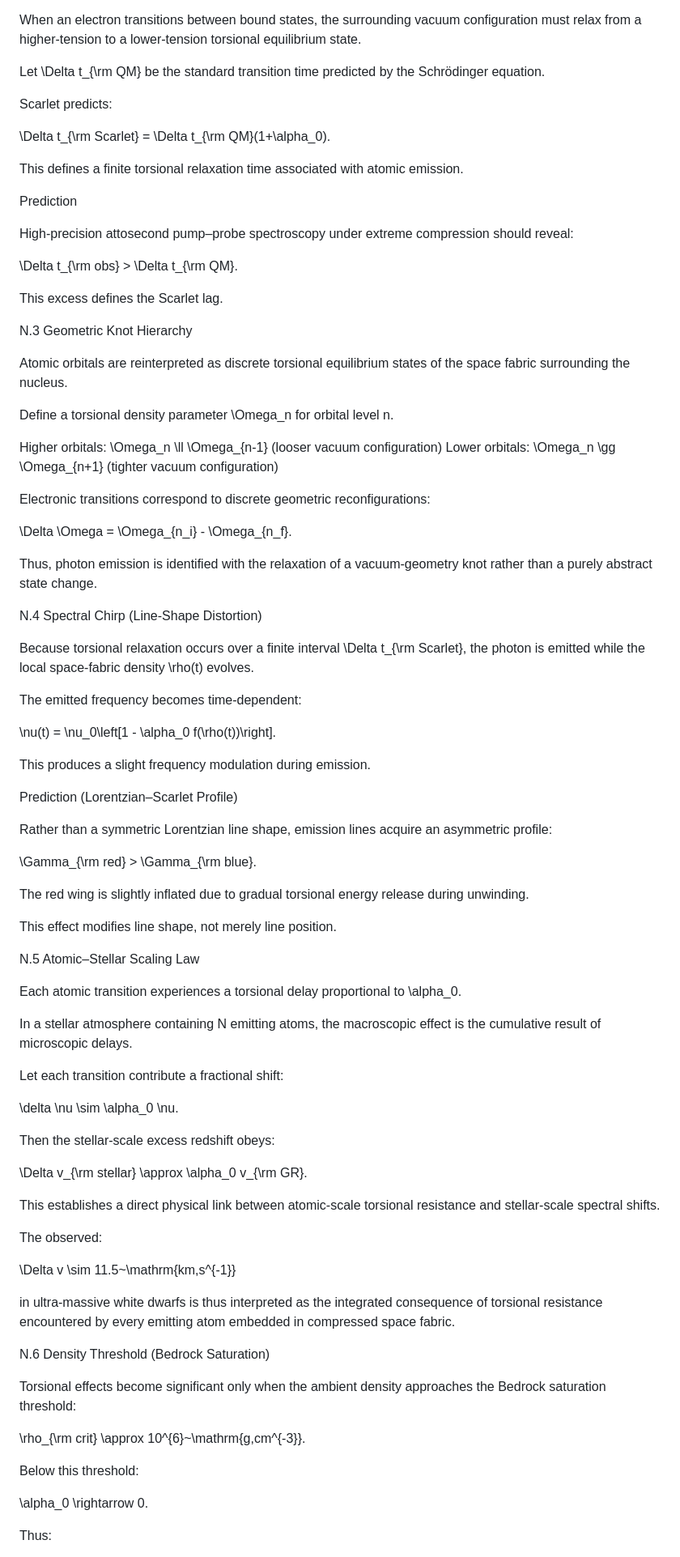
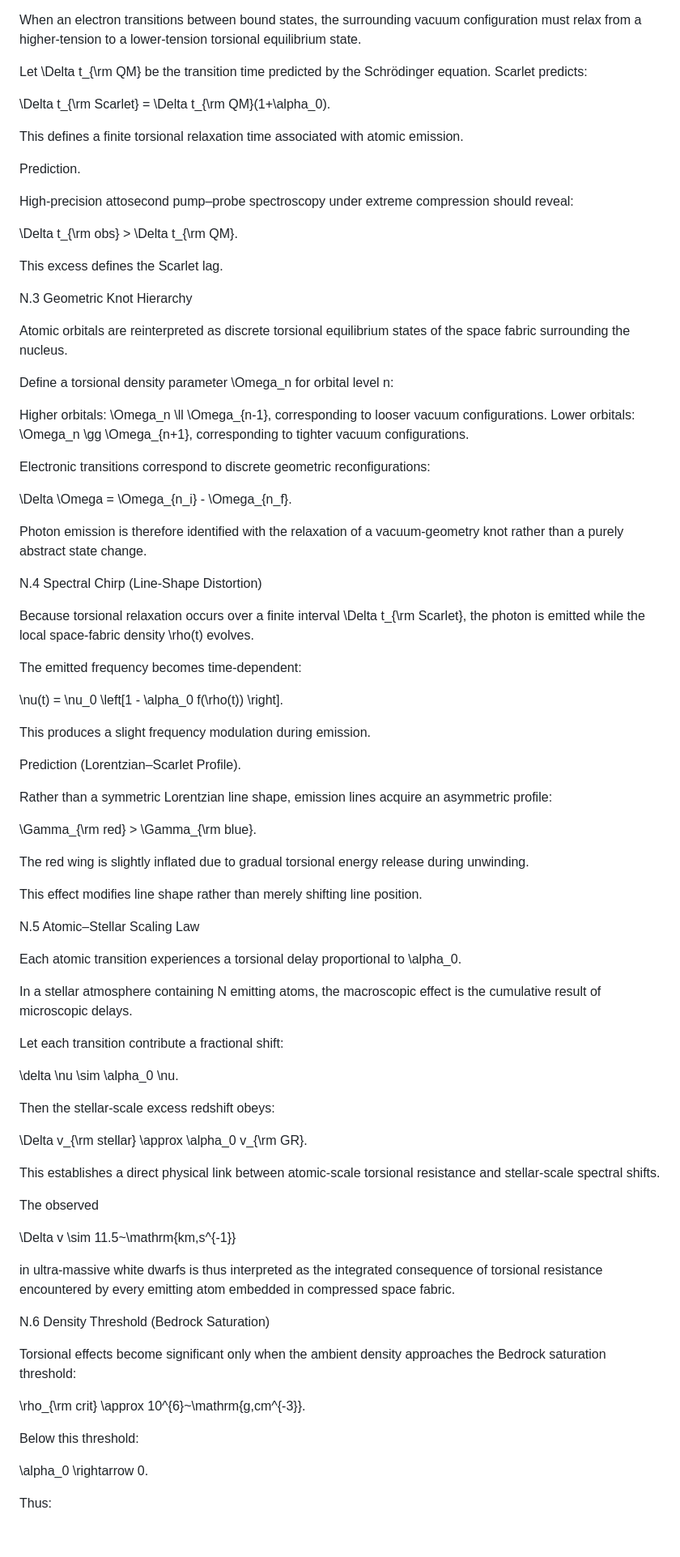
Before and after one commit to Slowvan7/Scarlet-Cosmological-Framework, a Markdown page: Appendix_N_Atomic_Transitions_VanAcker.md, the part around one of its changes. Shown at 81% size. Drawn GitHub-style; blank space fills up the shorter version.

```diff
--- a/Appendix_N_Atomic_Transitions_VanAcker.md
+++ b/Appendix_N_Atomic_Transitions_VanAcker.md
@@ -50,9 +56,9 @@ When an electron transitions between bound states, the surrounding vacuum config
 
 
 
-Let \Delta t_{\rm QM} be the standard transition time predicted by the Schrödinger equation.
+Let \Delta t_{\rm QM} be the transition time predicted by the Schrödinger equation. Scarlet predicts:
 
-Scarlet predicts:
+
 
 \Delta t_{\rm Scarlet} = \Delta t_{\rm QM}(1+\alpha_0).
 
@@ -62,17 +68,15 @@ This defines a finite torsional relaxation time associated with atomic emission.
 
 
 
+Prediction.
 
-
-Prediction
+High-precision attosecond pump–probe spectroscopy under extreme compression should reveal:
 
 
 
+\Delta t_{\rm obs} > \Delta t_{\rm QM}.
 
 
-High-precision attosecond pump–probe spectroscopy under extreme compression should reveal:
-
-\Delta t_{\rm obs} > \Delta t_{\rm QM}.
 
 This excess defines the Scarlet lag.
 
@@ -93,27 +97,29 @@ Atomic orbitals are reinterpreted as discrete torsional equilibrium states of th
 
 
 
-Define a torsional density parameter \Omega_n for orbital level n.
+Define a torsional density parameter \Omega_n for orbital level n:
 
 
 
 Higher orbitals:
-\Omega_n \ll \Omega_{n-1}
-(looser vacuum configuration)
+\Omega_n \ll \Omega_{n-1},
+corresponding to looser vacuum configurations.
 Lower orbitals:
-\Omega_n \gg \Omega_{n+1}
-(tighter vacuum configuration)
+\Omega_n \gg \Omega_{n+1},
+corresponding to tighter vacuum configurations.
 
 
 
 
 Electronic transitions correspond to discrete geometric reconfigurations:
 
+
+
 \Delta \Omega = \Omega_{n_i} - \Omega_{n_f}.
 
 
 
-Thus, photon emission is identified with the relaxation of a vacuum-geometry knot rather than a purely abstract state change.
+Photon emission is therefore identified with the relaxation of a vacuum-geometry knot rather than a purely abstract state change.
 
 
 
@@ -134,7 +140,9 @@ Because torsional relaxation occurs over a finite interval \Delta t_{\rm Scarlet
 
 The emitted frequency becomes time-dependent:
 
-\nu(t) = \nu_0\left[1 - \alpha_0 f(\rho(t))\right].
+
+
+\nu(t) = \nu_0 \left[1 - \alpha_0 f(\rho(t)) \right].
 
 
 
@@ -142,15 +150,11 @@ This produces a slight frequency modulation during emission.
 
 
 
+Prediction (Lorentzian–Scarlet Profile).
+
+Rather than a symmetric Lorentzian line shape, emission lines acquire an asymmetric profile:
 
 
-Prediction (Lorentzian–Scarlet Profile)
-
-
-
-
-
-Rather than a symmetric Lorentzian line shape, emission lines acquire an asymmetric profile:
 
 \Gamma_{\rm red} > \Gamma_{\rm blue}.
 
@@ -158,9 +162,7 @@ Rather than a symmetric Lorentzian line shape, emission lines acquire an asymmet
 
 The red wing is slightly inflated due to gradual torsional energy release during unwinding.
 
-
-
-This effect modifies line shape, not merely line position.
+This effect modifies line shape rather than merely shifting line position.
 
 
 
@@ -185,11 +187,15 @@ In a stellar atmosphere containing N emitting atoms, the macroscopic effect is t
 
 Let each transition contribute a fractional shift:
 
+
+
 \delta \nu \sim \alpha_0 \nu.
 
 
 
 Then the stellar-scale excess redshift obeys:
+
+
 
 \Delta v_{\rm stellar} \approx \alpha_0 v_{\rm GR}.
 
@@ -199,9 +205,13 @@ This establishes a direct physical link between atomic-scale torsional resistanc
 
 
 
-The observed:
+The observed
+
+
 
 \Delta v \sim 11.5~\mathrm{km\,s^{-1}}
+
+
 
 in ultra-massive white dwarfs is thus interpreted as the integrated consequence of torsional resistance encountered by every emitting atom embedded in compressed space fabric.
 
@@ -220,11 +230,15 @@ N.6 Density Threshold (Bedrock Saturation)
 
 Torsional effects become significant only when the ambient density approaches the Bedrock saturation threshold:
 
+
+
 \rho_{\rm crit} \approx 10^{6}~\mathrm{g\,cm^{-3}}.
 
 
 
 Below this threshold:
+
+
 
 \alpha_0 \rightarrow 0.
 
```
Also changed, not shown: other parts of Appendix_N_Atomic_Transitions_VanAcker.md (+10 -4 lines).
